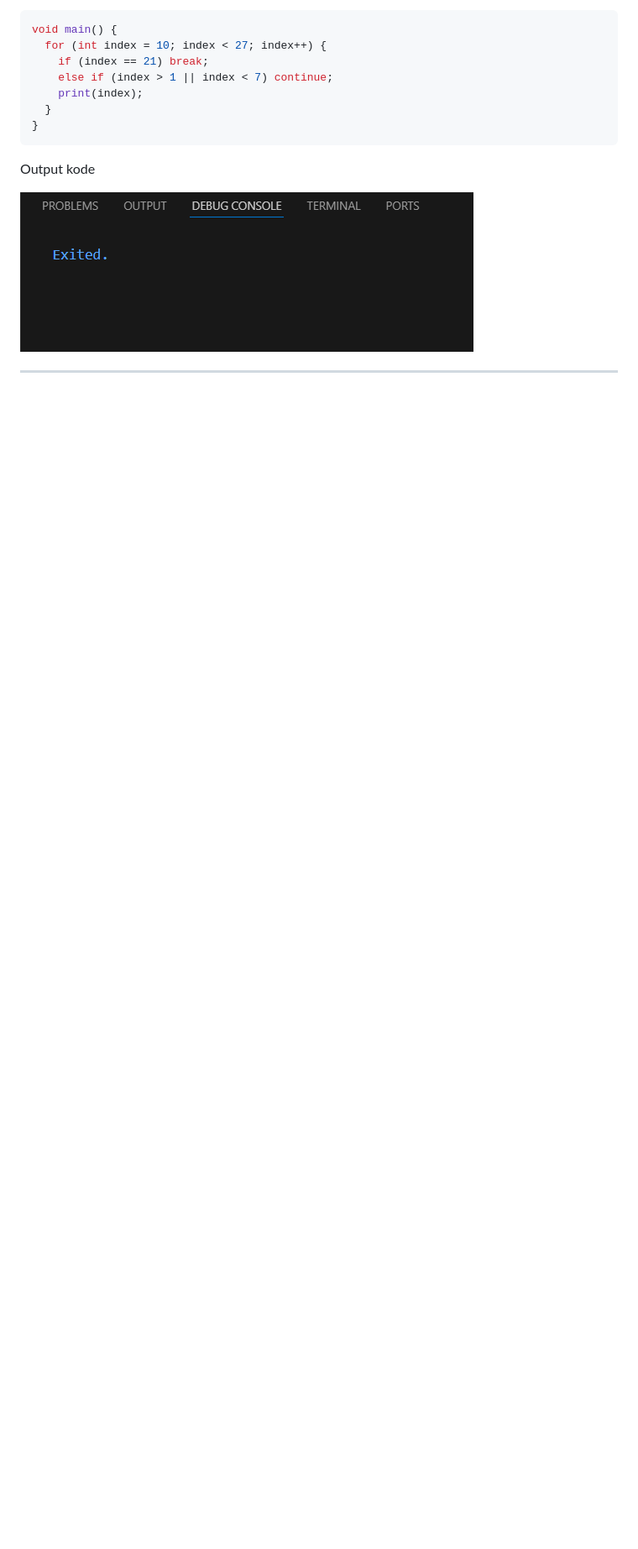
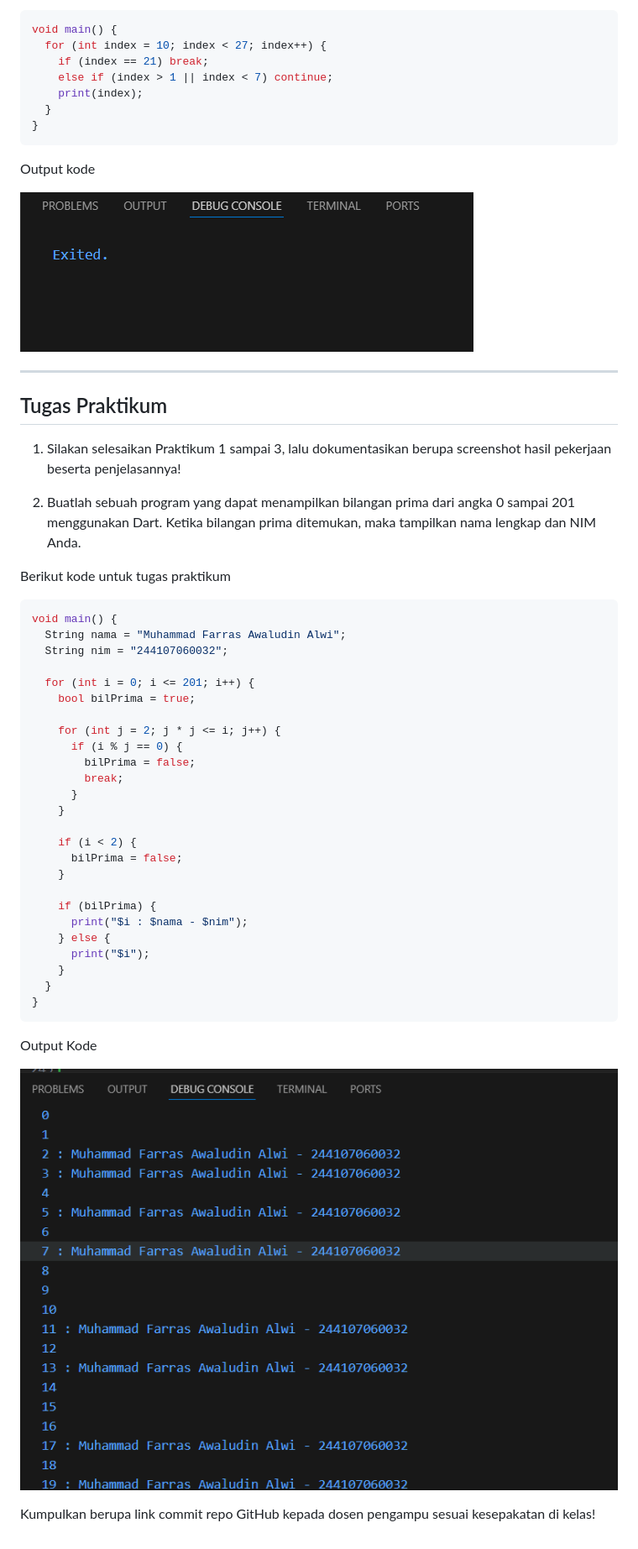
Before and after one commit to farras55/pemrograman-mobile, a Markdown page: 03 Pengantar Bahasa Pemrograman Dart - Bagian 2/README.md, the part around the change. Shown at 84% size. Drawn GitHub-style; pictures changed too: 03 Pengantar Bahasa Pemrograman Dart - Bagian 2/img/Output7.png (added); blank space fills up the shorter version.

Commit message:
Praktikum 3

````diff
--- a/03 Pengantar Bahasa Pemrograman Dart - Bagian 2/README.md
+++ b/03 Pengantar Bahasa Pemrograman Dart - Bagian 2/README.md
@@ -207,3 +207,45 @@ Output kode
 ![Output6](img/Output6.png)
 
 ---
+
+
+## Tugas Praktikum
+1. Silakan selesaikan Praktikum 1 sampai 3, lalu dokumentasikan berupa screenshot hasil pekerjaan beserta penjelasannya!
+
+2. Buatlah sebuah program yang dapat menampilkan bilangan prima dari angka 0 sampai 201 menggunakan Dart. Ketika bilangan prima   ditemukan, maka tampilkan nama lengkap dan NIM Anda.
+
+Berikut kode untuk tugas praktikum
+
+```dart
+void main() {
+  String nama = "Muhammad Farras Awaludin Alwi";
+  String nim = "244107060032";
+
+  for (int i = 0; i <= 201; i++) {
+    bool bilPrima = true;
+
+    for (int j = 2; j * j <= i; j++) {
+      if (i % j == 0) {
+        bilPrima = false;
+        break;
+      }
+    }
+
+    if (i < 2) {
+      bilPrima = false;
+    }
+
+    if (bilPrima) {
+      print("$i : $nama - $nim");
+    } else {
+      print("$i");
+    }
+  }
+}
+```
+
+Output Kode
+
+![Output7](img/Output7.png)
+
+Kumpulkan berupa link commit repo GitHub kepada dosen pengampu sesuai kesepakatan di kelas!
````
Also changed, not shown: 1 Pengantar Pemograman Mobile/README.md (renamed from #1 Pengantar Pemograman Mobile/README.md), 1 Pengantar Pemograman Mobile/image.png (renamed from #1 Pengantar Pemograman Mobile/image.png), 1 other file.
